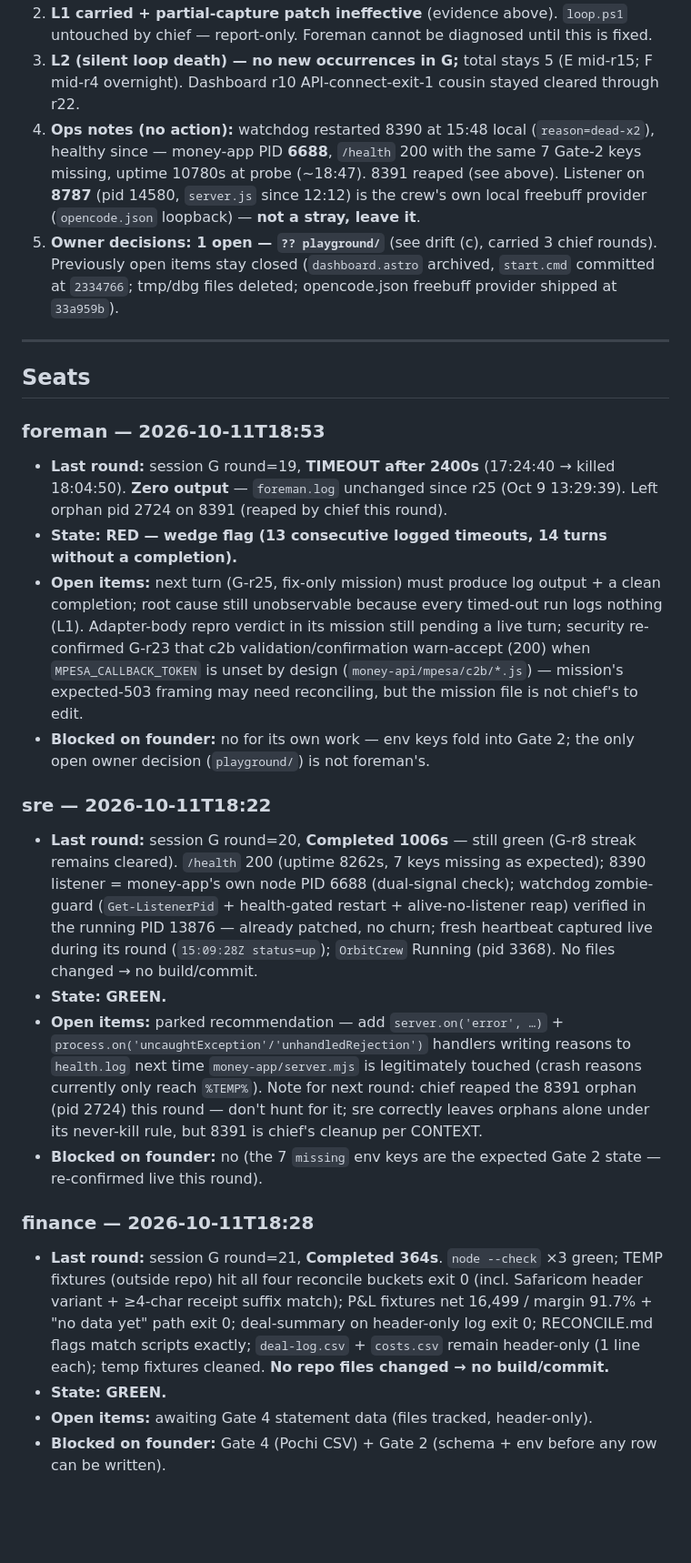
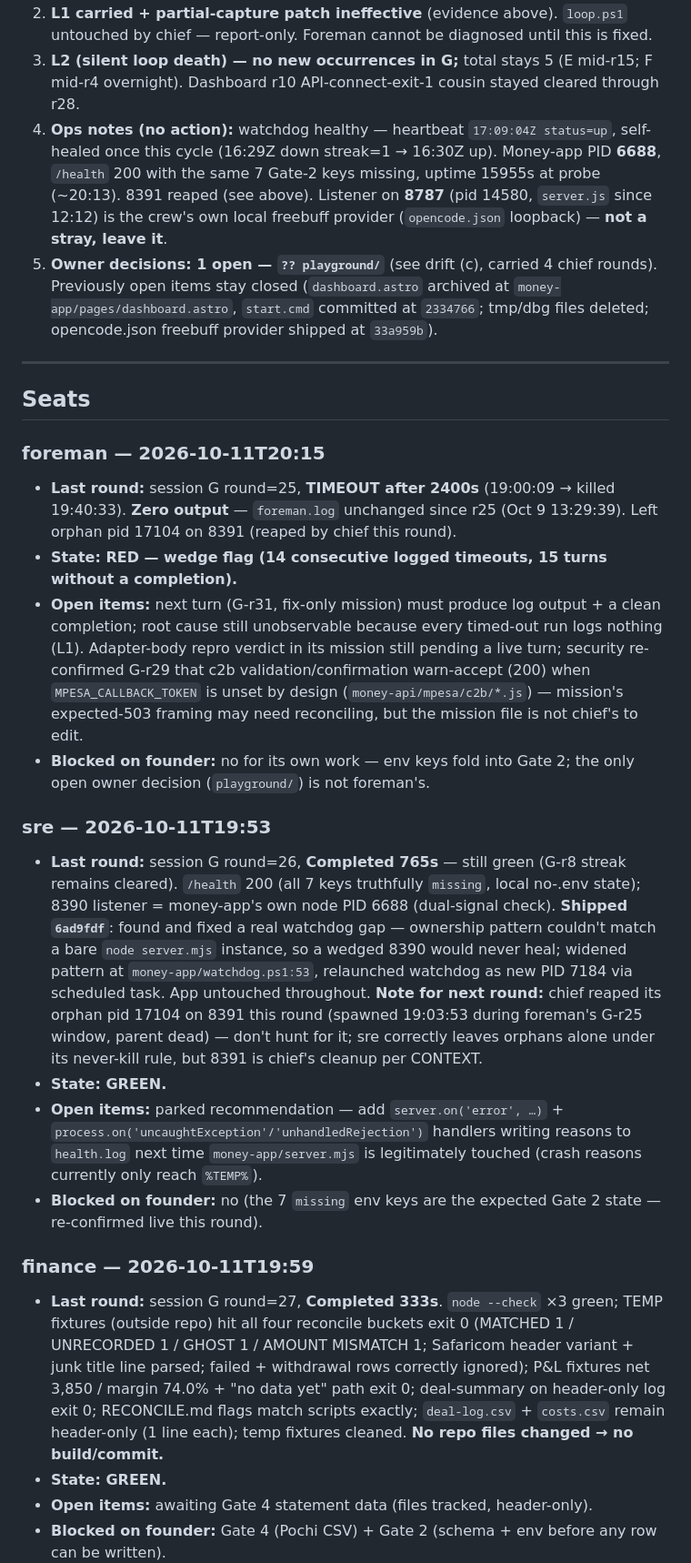
Before and after one commit to mwmwai/orbit-web-designs, a Markdown page: crew/STATUS.md, the part around one of its changes. Shown at 91% size. GitHub-like rendering; blank space fills up the shorter version.

Commit message:
chief: rebuild STATUS.md (foreman 14x wedge + G-r25 orphan 17104 reaped, L1 33/0, 9 dead patch windows, sre 6ad9fdf + dashboard 08fbf80 shipped, FOUNDERS zero drift, playground carried 4 rounds)

```diff
--- a/crew/STATUS.md
+++ b/crew/STATUS.md
@@ -23,26 +23,26 @@ Rebuilt 2026-10-11T18:53 local by chief, session G round=24 (loop pid=3368, star
 2. **L1 carried + partial-capture patch ineffective** (evidence above). `loop.ps1` untouched by chief — report-only. Foreman cannot be diagnosed until this is fixed.
-3. **L2 (silent loop death) — no new occurrences in G;** total stays 5 (E mid-r15; F mid-r4 overnight). Dashboard r10 API-connect-exit-1 cousin stayed cleared through r22.
-4. **Ops notes (no action):** watchdog restarted 8390 at 15:48 local (`reason=dead-x2`), healthy since — money-app PID **6688**, `/health` 200 with the same 7 Gate-2 keys missing, uptime 10780s at probe (~18:47). 8391 reaped (see above). Listener on **8787** (pid 14580, `server.js` since 12:12) is the crew's own local freebuff provider (`opencode.json` loopback) — **not a stray, leave it**.
-5. **Owner decisions: 1 open — `?? playground/`** (see drift (c), carried 3 chief rounds). Previously open items stay closed (`dashboard.astro` archived, `start.cmd` committed at `2334766`; tmp/dbg files deleted; opencode.json freebuff provider shipped at `33a959b`).
+3. **L2 (silent loop death) — no new occurrences in G;** total stays 5 (E mid-r15; F mid-r4 overnight). Dashboard r10 API-connect-exit-1 cousin stayed cleared through r28.
+4. **Ops notes (no action):** watchdog healthy — heartbeat `17:09:04Z status=up`, self-healed once this cycle (16:29Z down streak=1 → 16:30Z up). Money-app PID **6688**, `/health` 200 with the same 7 Gate-2 keys missing, uptime 15955s at probe (~20:13). 8391 reaped (see above). Listener on **8787** (pid 14580, `server.js` since 12:12) is the crew's own local freebuff provider (`opencode.json` loopback) — **not a stray, leave it**.
+5. **Owner decisions: 1 open — `?? playground/`** (see drift (c), carried 4 chief rounds). Previously open items stay closed (`dashboard.astro` archived at `money-app/pages/dashboard.astro`, `start.cmd` committed at `2334766`; tmp/dbg files deleted; opencode.json freebuff provider shipped at `33a959b`).
 
 ---
 
 ## Seats
 
-### foreman — 2026-10-11T18:53
-- **Last round:** session G round=19, **TIMEOUT after 2400s** (17:24:40 → killed 18:04:50). **Zero output** — `foreman.log` unchanged since r25 (Oct 9 13:29:39). Left orphan pid 2724 on 8391 (reaped by chief this round).
-- **State: RED — wedge flag (13 consecutive logged timeouts, 14 turns without a completion).**
-- **Open items:** next turn (G-r25, fix-only mission) must produce log output + a clean completion; root cause still unobservable because every timed-out run logs nothing (L1). Adapter-body repro verdict in its mission still pending a live turn; security re-confirmed G-r23 that c2b validation/confirmation warn-accept (200) when `MPESA_CALLBACK_TOKEN` is unset by design (`money-api/mpesa/c2b/*.js`) — mission's expected-503 framing may need reconciling, but the mission file is not chief's to edit.
+### foreman — 2026-10-11T20:15
+- **Last round:** session G round=25, **TIMEOUT after 2400s** (19:00:09 → killed 19:40:33). **Zero output** — `foreman.log` unchanged since r25 (Oct 9 13:29:39). Left orphan pid 17104 on 8391 (reaped by chief this round).
+- **State: RED — wedge flag (14 consecutive logged timeouts, 15 turns without a completion).**
+- **Open items:** next turn (G-r31, fix-only mission) must produce log output + a clean completion; root cause still unobservable because every timed-out run logs nothing (L1). Adapter-body repro verdict in its mission still pending a live turn; security re-confirmed G-r29 that c2b validation/confirmation warn-accept (200) when `MPESA_CALLBACK_TOKEN` is unset by design (`money-api/mpesa/c2b/*.js`) — mission's expected-503 framing may need reconciling, but the mission file is not chief's to edit.
 - **Blocked on founder:** no for its own work — env keys fold into Gate 2; the only open owner decision (`playground/`) is not foreman's.
 
-### sre — 2026-10-11T18:22
-- **Last round:** session G round=20, **Completed 1006s** — still green (G-r8 streak remains cleared). `/health` 200 (uptime 8262s, 7 keys missing as expected); 8390 listener = money-app's own node PID 6688 (dual-signal check); watchdog zombie-guard (`Get-ListenerPid` + health-gated restart + alive-no-listener reap) verified in the running PID 13876 — already patched, no churn; fresh heartbeat captured live during its round (`15:09:28Z status=up`); `OrbitCrew` Running (pid 3368). No files changed → no build/commit.
+### sre — 2026-10-11T19:53
+- **Last round:** session G round=26, **Completed 765s** — still green (G-r8 streak remains cleared). `/health` 200 (all 7 keys truthfully `missing`, local no-.env state); 8390 listener = money-app's own node PID 6688 (dual-signal check). **Shipped `6ad9fdf`**: found and fixed a real watchdog gap — ownership pattern couldn't match a bare `node server.mjs` instance, so a wedged 8390 would never heal; widened pattern at `money-app/watchdog.ps1:53`, relaunched watchdog as new PID 7184 via scheduled task. App untouched throughout. **Note for next round:** chief reaped its orphan pid 17104 on 8391 this round (spawned 19:03:53 during foreman's G-r25 window, parent dead) — don't hunt for it; sre correctly leaves orphans alone under its never-kill rule, but 8391 is chief's cleanup per CONTEXT.
 - **State: GREEN.**
-- **Open items:** parked recommendation — add `server.on('error', …)` + `process.on('uncaughtException'/'unhandledRejection')` handlers writing reasons to `health.log` next time `money-app/server.mjs` is legitimately touched (crash reasons currently only reach `%TEMP%`). Note for next round: chief reaped the 8391 orphan (pid 2724) this round — don't hunt for it; sre correctly leaves orphans alone under its never-kill rule, but 8391 is chief's cleanup per CONTEXT.
+- **Open items:** parked recommendation — add `server.on('error', …)` + `process.on('uncaughtException'/'unhandledRejection')` handlers writing reasons to `health.log` next time `money-app/server.mjs` is legitimately touched (crash reasons currently only reach `%TEMP%`).
 - **Blocked on founder:** no (the 7 `missing` env keys are the expected Gate 2 state — re-confirmed live this round).
 
-### finance — 2026-10-11T18:28
-- **Last round:** session G round=21, **Completed 364s**. `node --check` ×3 green; TEMP fixtures (outside repo) hit all four reconcile buckets exit 0 (incl. Safaricom header variant + ≥4-char receipt suffix match); P&L fixtures net 16,499 / margin 91.7% + "no data yet" path exit 0; deal-summary on header-only log exit 0; RECONCILE.md flags match scripts exactly; `deal-log.csv` + `costs.csv` remain header-only (1 line each); temp fixtures cleaned. **No repo files changed → no build/commit.**
+### finance — 2026-10-11T19:59
+- **Last round:** session G round=27, **Completed 333s**. `node --check` ×3 green; TEMP fixtures (outside repo) hit all four reconcile buckets exit 0 (MATCHED 1 / UNRECORDED 1 / GHOST 1 / AMOUNT MISMATCH 1; Safaricom header variant + junk title line parsed; failed + withdrawal rows correctly ignored); P&L fixtures net 3,850 / margin 74.0% + "no data yet" path exit 0; deal-summary on header-only log exit 0; RECONCILE.md flags match scripts exactly; `deal-log.csv` + `costs.csv` remain header-only (1 line each); temp fixtures cleaned. **No repo files changed → no build/commit.**
 - **State: GREEN.**
 - **Open items:** awaiting Gate 4 statement data (files tracked, header-only).
 - **Blocked on founder:** Gate 4 (Pochi CSV) + Gate 2 (schema + env before any row can be written).
```
Also changed, not shown: other parts of crew/STATUS.md (+27 -27 lines).
